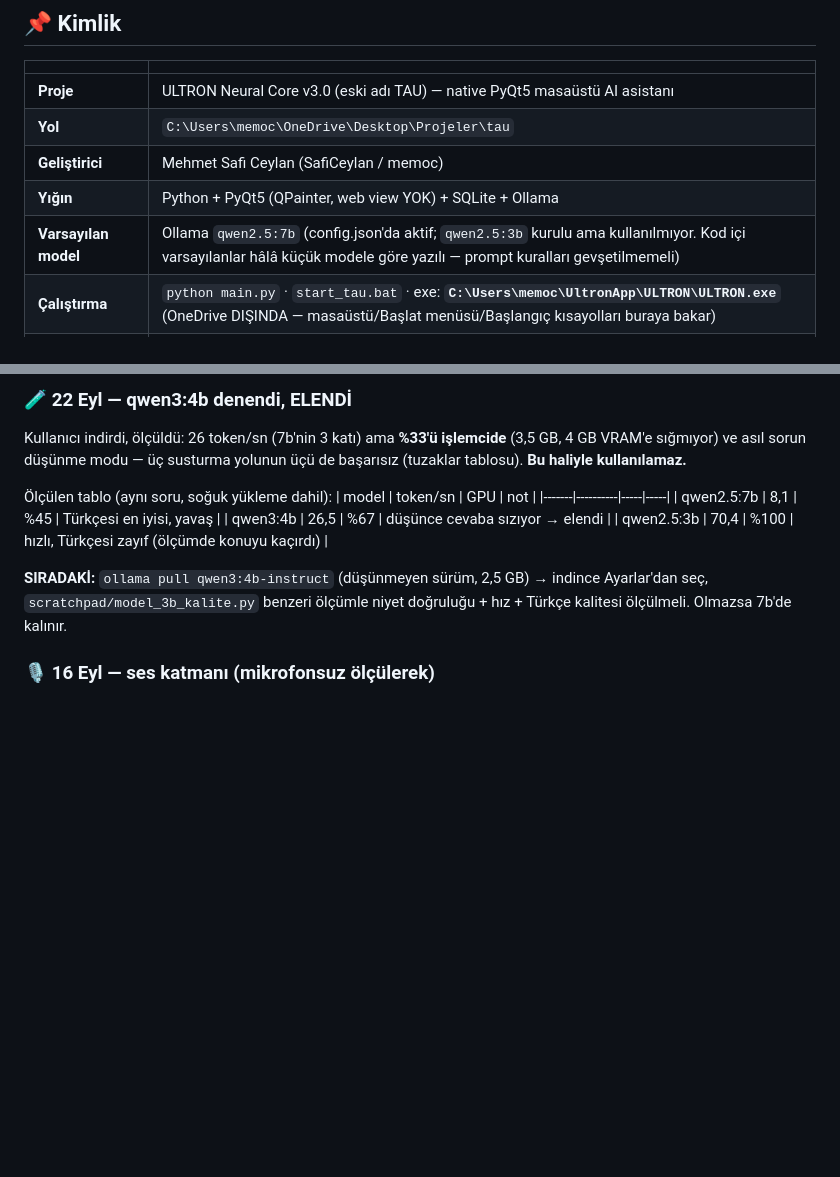
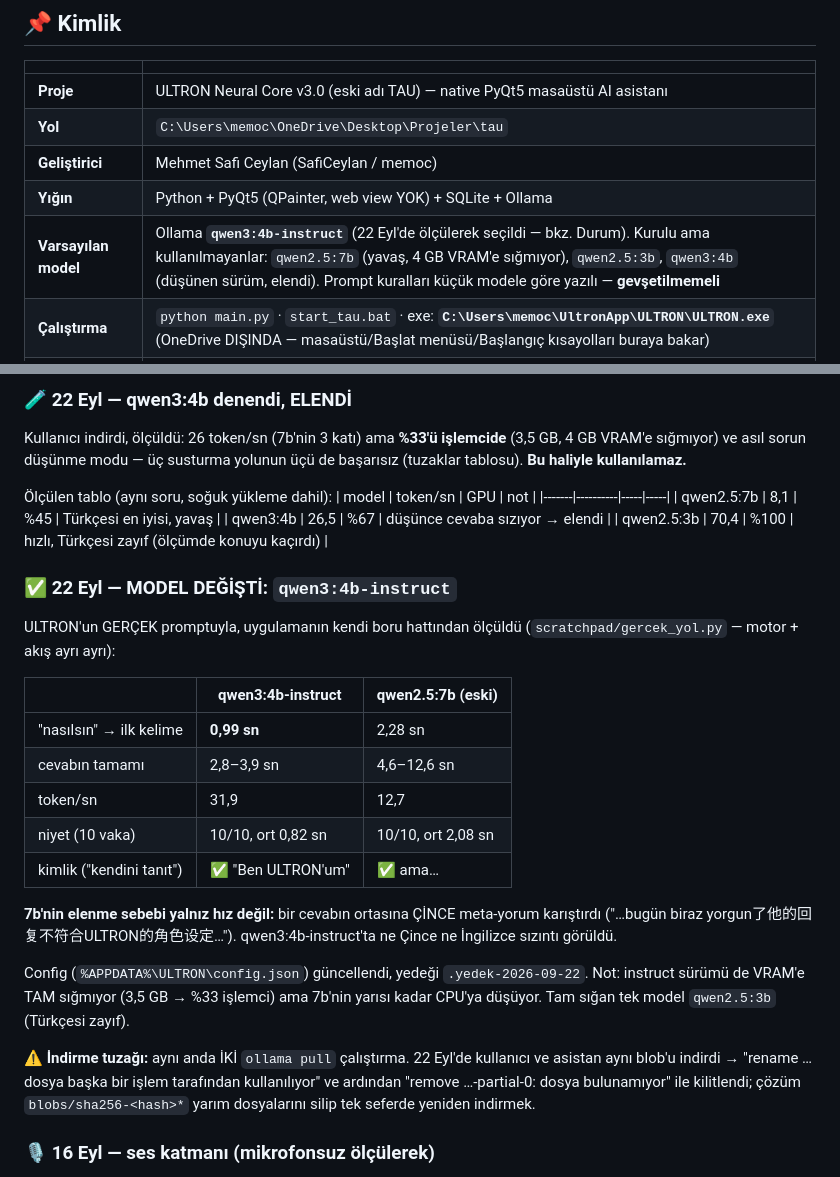
Before and after one commit to SafiCeylan/Tau-the-personal-a-, a Markdown page: CLAUDE.md, 2 parts joined by grey strips. Drawn GitHub-style; blank space fills up the shorter version.

```diff
--- a/CLAUDE.md
+++ b/CLAUDE.md
@@ -13,7 +13,7 @@
 | **Yol** | `C:\Users\memoc\OneDrive\Desktop\Projeler\tau` |
 | **Geliştirici** | Mehmet Safi Ceylan (SafiCeylan / memoc) |
 | **Yığın** | Python + PyQt5 (QPainter, web view YOK) + SQLite + Ollama |
-| **Varsayılan model** | Ollama `qwen2.5:7b` (config.json'da aktif; `qwen2.5:3b` kurulu ama kullanılmıyor. Kod içi varsayılanlar hâlâ küçük modele göre yazılı — prompt kuralları gevşetilmemeli) |
+| **Varsayılan model** | Ollama **`qwen3:4b-instruct`** (22 Eyl'de ölçülerek seçildi — bkz. Durum). Kurulu ama kullanılmayanlar: `qwen2.5:7b` (yavaş, 4 GB VRAM'e sığmıyor), `qwen2.5:3b`, `qwen3:4b` (düşünen sürüm, elendi). Prompt kuralları küçük modele göre yazılı — **gevşetilmemeli** |
 | **Çalıştırma** | `python main.py` · `start_tau.bat` · exe: **`C:\Users\memoc\UltronApp\ULTRON\ULTRON.exe`** (OneDrive DIŞINDA — masaüstü/Başlat menüsü/Başlangıç kısayolları buraya bakar) |
 | **Otomatik başlatma** | Başlangıç klasöründeki kısayol `--tray` argümanıyla çalışır → pencere açılmaz, doğrudan sistem tepsisine iner |
 | **Diğer dokümanlar** | `KOMUTLAR.md` (kullanıcı kopya kağıdı) · `KURULUM.md` · `README.md` |
@@ -344,9 +344,30 @@ Kullanıcı indirdi, ölçüldü: 26 token/sn (7b'nin 3 katı) ama **%33'ü işl
 | qwen3:4b | 26,5 | %67 | düşünce cevaba sızıyor → elendi |
 | qwen2.5:3b | 70,4 | %100 | hızlı, Türkçesi zayıf (ölçümde konuyu kaçırdı) |
 
-**SIRADAKİ:** `ollama pull qwen3:4b-instruct` (düşünmeyen sürüm, 2,5 GB) →
-indince Ayarlar'dan seç, `scratchpad/model_3b_kalite.py` benzeri ölçümle
-niyet doğruluğu + hız + Türkçe kalitesi ölçülmeli. Olmazsa 7b'de kalınır.
+### ✅ 22 Eyl — MODEL DEĞİŞTİ: `qwen3:4b-instruct`
+ULTRON'un GERÇEK promptuyla, uygulamanın kendi boru hattından ölçüldü
+(`scratchpad/gercek_yol.py` — motor + akış ayrı ayrı):
+
+| | qwen3:4b-instruct | qwen2.5:7b (eski) |
+|---|---|---|
+| "nasılsın" → ilk kelime | **0,99 sn** | 2,28 sn |
+| cevabın tamamı | 2,8–3,9 sn | 4,6–12,6 sn |
+| token/sn | 31,9 | 12,7 |
+| niyet (10 vaka) | 10/10, ort 0,82 sn | 10/10, ort 2,08 sn |
+| kimlik ("kendini tanıt") | ✅ "Ben ULTRON'um" | ✅ ama… |
+
+**7b'nin elenme sebebi yalnız hız değil:** bir cevabın ortasına ÇİNCE meta-yorum
+karıştırdı ("…bugün biraz yorgun了他的回复不符合ULTRON的角色设定…").
+qwen3:4b-instruct'ta ne Çince ne İngilizce sızıntı görüldü.
+
+Config (`%APPDATA%\ULTRON\config.json`) güncellendi, yedeği `.yedek-2026-09-22`.
+Not: instruct sürümü de VRAM'e TAM sığmıyor (3,5 GB → %33 işlemci) ama 7b'nin
+yarısı kadar CPU'ya düşüyor. Tam sığan tek model `qwen2.5:3b` (Türkçesi zayıf).
+
+⚠️ **İndirme tuzağı:** aynı anda İKİ `ollama pull` çalıştırma. 22 Eyl'de kullanıcı
+ve asistan aynı blob'u indirdi → "rename … dosya başka bir işlem tarafından
+kullanılıyor" ve ardından "remove …-partial-0: dosya bulunamıyor" ile kilitlendi;
+çözüm `blobs/sha256-<hash>*` yarım dosyalarını silip tek seferde yeniden indirmek.
 
 ### 🎙️ 16 Eyl — ses katmanı (mikrofonsuz ölçülerek)
 
```
Also changed, not shown: AGENTS.md (+25 -4 lines).
